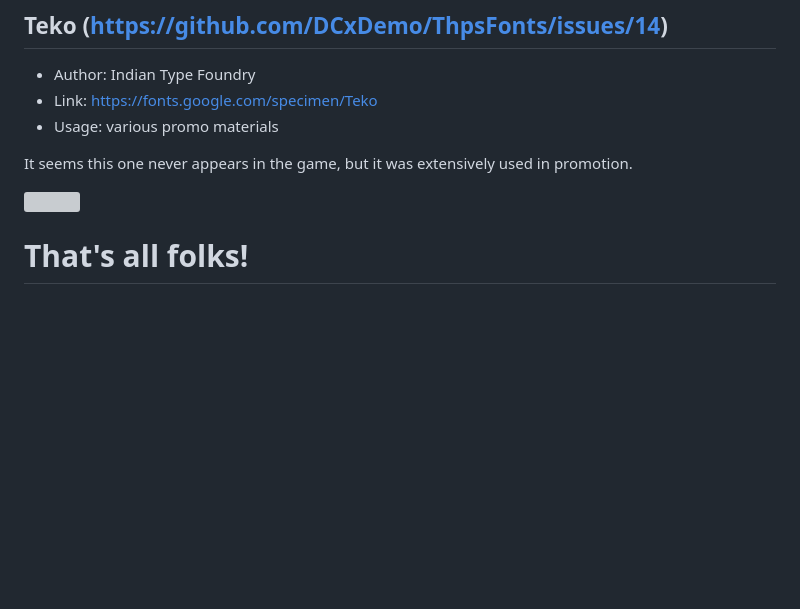
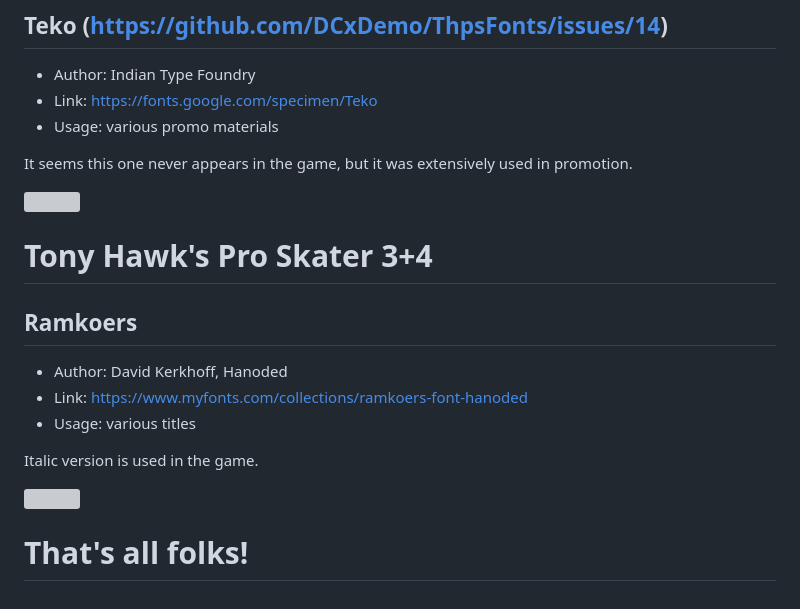
Before and after one commit to DCxDemo/ThpsFonts, a Markdown page: README.md, the part around the change. Drawn GitHub-style; blank space fills up the shorter version; grey boxes are pictures that could not be loaded.

Commit message:
added ramkoers font
added ramkoers font

```diff
--- a/README.md
+++ b/README.md
@@ -491,5 +491,16 @@ It seems this one never appears in the game, but it was extensively used in prom
 
 ![](samples/thps12_teko.png)
 
+# Tony Hawk's Pro Skater 3+4
+
+## Ramkoers
+* Author: David Kerkhoff, Hanoded
+* Link: https://www.myfonts.com/collections/ramkoers-font-hanoded
+* Usage: various titles
+
+Italic version is used in the game.
+
+![](samples/thps34_ramkoers.png)
+
 
 # That's all folks!
```
